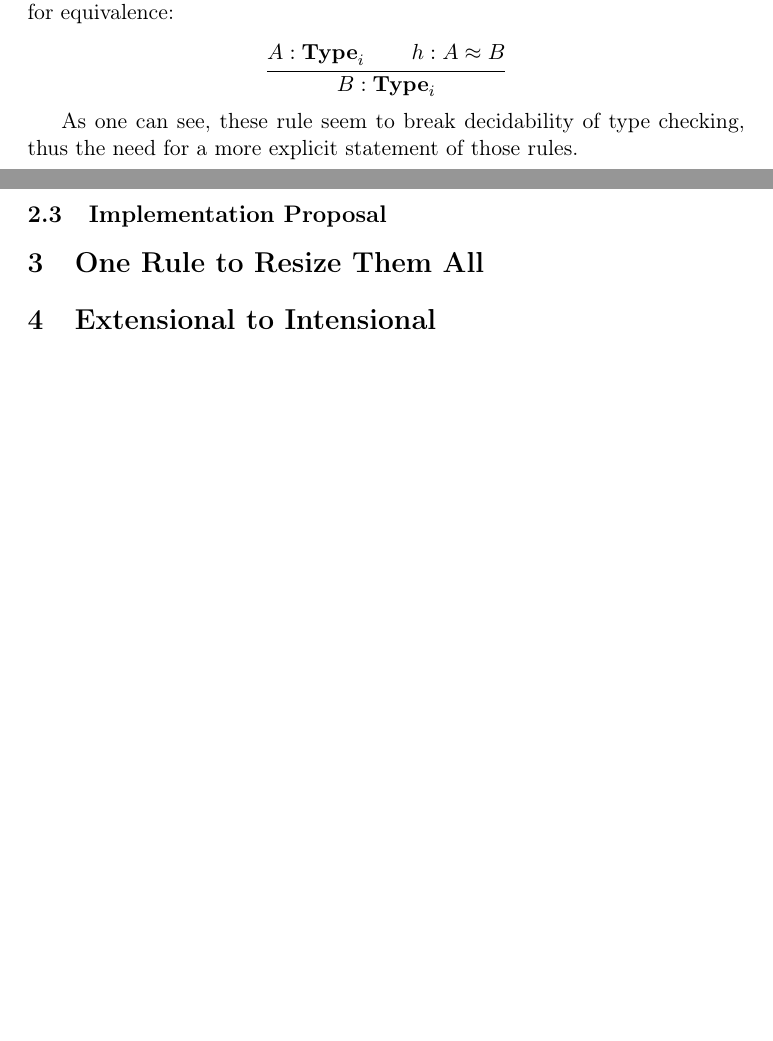
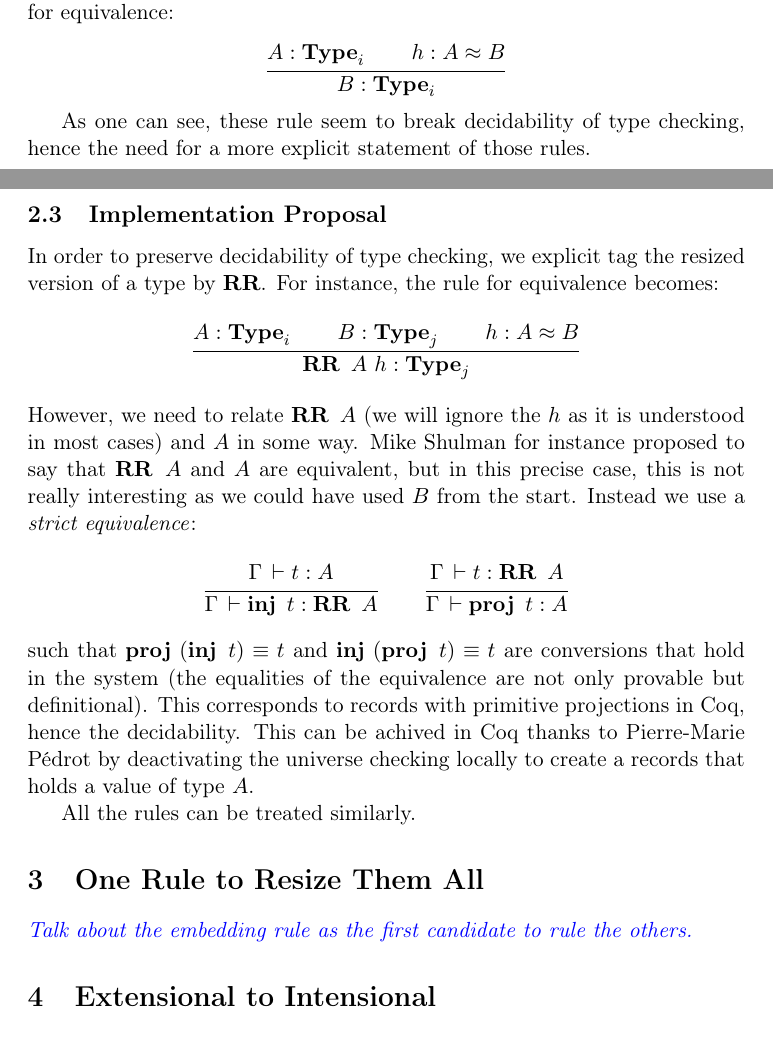
Before and after one commit to TheoWinterhalter/resizing-reflection, a LaTeX document (rapport/summary-file.tex, which reads rapport/macros.tex): two parts of pages 6 and 7 of 7, joined at a grey line, cut so that both start at the same text, the shorter picture padded with empty space. Compiled offline with pdfLaTeX.

Commit message:
Implem. proposal

```diff
--- a/rapport/macros.tex
+++ b/rapport/macros.tex
@@ -85,3 +85,6 @@
 \DeclareMathOperator{\ap}{\mathbf{ap}}
 \newcommand{\ishProp}{\operatorname{ishProp}}
 \newcommand{\hProp}{\operatorname{hProp}}
+\DeclareMathOperator{\RR}{\mathbf{RR}}
+\DeclareMathOperator{\inj}{\mathbf{inj}}
+\DeclareMathOperator{\proj}{\mathbf{proj}}
--- a/rapport/summary-file.tex
+++ b/rapport/summary-file.tex
@@ -361,12 +361,52 @@ equivalence:
     }{B : \Type_i}
 \end{mathc}
 
-As one can see, these rule seem to break decidability of type checking, thus the
-need for a more explicit statement of those rules.
+As one can see, these rule seem to break decidability of type checking, hence
+the need for a more explicit statement of those rules.
 
 \subsection{Implementation Proposal}
 
+In order to preserve decidability of type checking, we explicit tag the resized
+version of a type by $\RR$. For instance, the rule for equivalence becomes:
+
+\begin{mathc}
+  \ru{A : \Type_i \qquad
+      B : \Type_j \qquad
+      h : A \approx B
+    }{\RR\ A\ h : \Type_j}
+\end{mathc}
+
+\noindent
+However, we need to relate $\RR\ A$ (we will ignore the $h$ as it is understood
+in most cases) and $A$ in some way. Mike Shulman for instance proposed to say
+that $\RR\ A$ and $A$ are equivalent, but in this precise case, this is not
+really interesting as we could have used $B$ from the start.
+Instead we use a \emph{strict equivalence}:
+
+\begin{mathc}
+  \ru{\Gamma \der t : A
+    }{\Gamma \der \inj\ t : \RR\ A}
+  \qquad
+  \ru{\Gamma \der t : \RR\ A
+    }{\Gamma \der \proj\ t : A}
+\end{mathc}
+%
+\noindent
+such that $\proj\ (\inj\ t) \equiv t$ and $\inj\ (\proj\ t) \equiv t$ are
+conversions that hold in the system (the equalities of the equivalence are not
+only provable but definitional).
+This corresponds to records with primitive projections in Coq, hence the
+decidability.
+%
+This can be achived in Coq thanks to Pierre-Marie Pédrot by deactivating the
+universe checking locally to create a records that holds a value of type $A$.
+
+All the rules can be treated similarly.
+
+
 \section{One Rule to Resize Them All}
+
+\meta{Talk about the embedding rule as the first candidate to rule the others.}
 
 \section{Extensional to Intensional}
 
```
